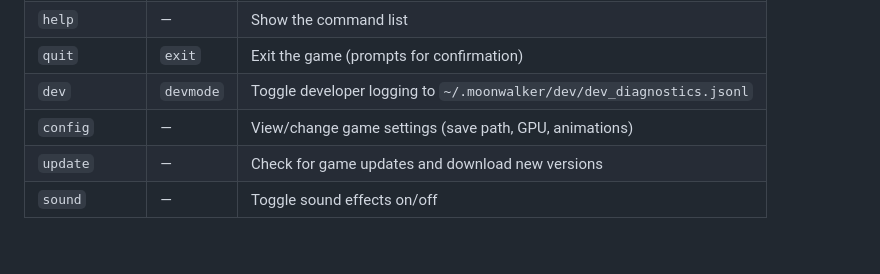
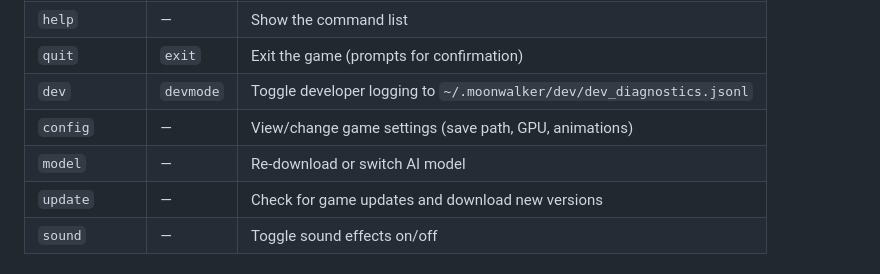
Before and after one commit to elephantatech/moon_traveler, a Markdown page: HOW_TO_PLAY.md, the part around the change. GitHub-like rendering.

Commit message:
docs: add model command to spec.md and HOW_TO_PLAY.md
AI-assisted development

```diff
--- a/HOW_TO_PLAY.md
+++ b/HOW_TO_PLAY.md
@@ -117,6 +117,7 @@ A **status bar** is displayed before every prompt showing food, water, suit, bat
 | `quit` | `exit` | Exit the game (prompts for confirmation) |
 | `dev` | `devmode` | Toggle developer logging to `~/.moonwalker/dev/dev_diagnostics.jsonl` |
 | `config` | — | View/change game settings (save path, GPU, animations) |
+| `model` | — | Re-download or switch AI model |
 | `update` | — | Check for game updates and download new versions |
 | `sound` | — | Toggle sound effects on/off |
 
```
Also changed, not shown: spec.md (+1 -0 lines).
